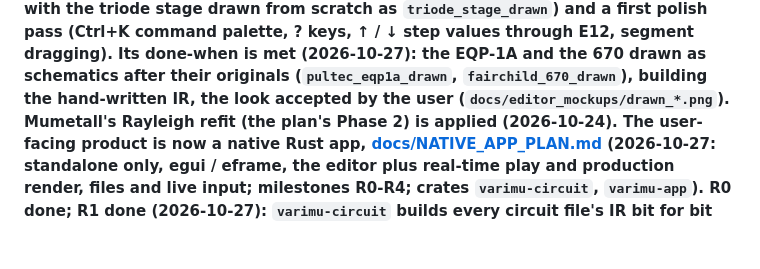
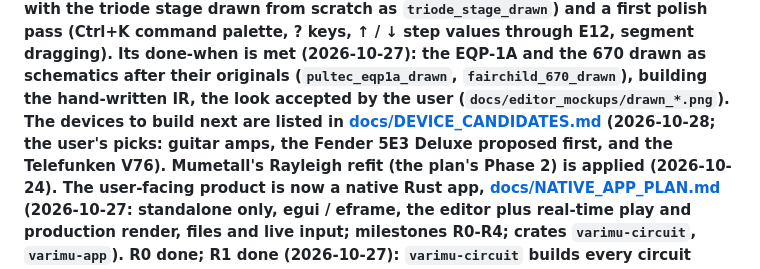
Before and after one commit to markgiroux3141/VST-Experiments, a Markdown page: CLAUDE.md, the part around the change. GitHub-like rendering; blank space fills up the shorter version.

```diff
--- a/CLAUDE.md
+++ b/CLAUDE.md
@@ -29,7 +29,10 @@ Save as; drawing topology, with the triode stage drawn from scratch as `triode_s
 and a first polish pass (Ctrl+K command palette, ? keys, ↑ / ↓ step values through E12,
 segment dragging). Its done-when is met (2026-10-27): the EQP-1A and the 670 drawn as
 schematics after their originals (`pultec_eqp1a_drawn`, `fairchild_670_drawn`), building
-the hand-written IR, the look accepted by the user (`docs/editor_mockups/drawn_*.png`). Mumetall's Rayleigh refit (the plan's Phase 2) is applied
+the hand-written IR, the look accepted by the user (`docs/editor_mockups/drawn_*.png`).
+The devices to build next are listed in [docs/DEVICE_CANDIDATES.md](docs/DEVICE_CANDIDATES.md)
+(2026-10-28; the user's picks: guitar amps, the Fender 5E3 Deluxe proposed first, and the
+Telefunken V76). Mumetall's Rayleigh refit (the plan's Phase 2) is applied
 (2026-10-24). The user-facing product is now a native Rust app,
 [docs/NATIVE_APP_PLAN.md](docs/NATIVE_APP_PLAN.md) (2026-10-27: standalone only,
 egui / eframe, the editor plus real-time play and production render, files and live
```
Also changed, not shown: docs/DEVICE_BUILDER_PLAN.md (+3 -1 lines), docs/DEVICE_CANDIDATES.md (added, +172 -0 lines).
